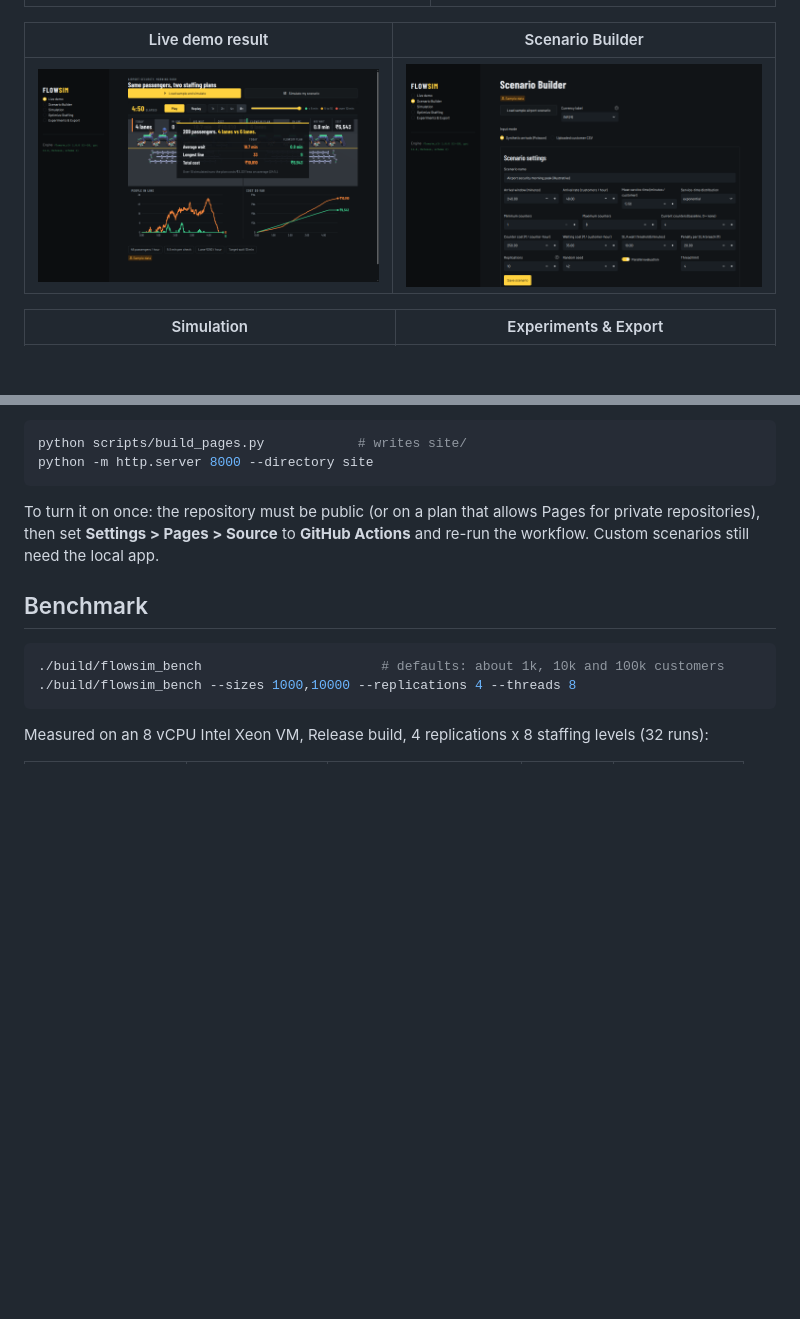
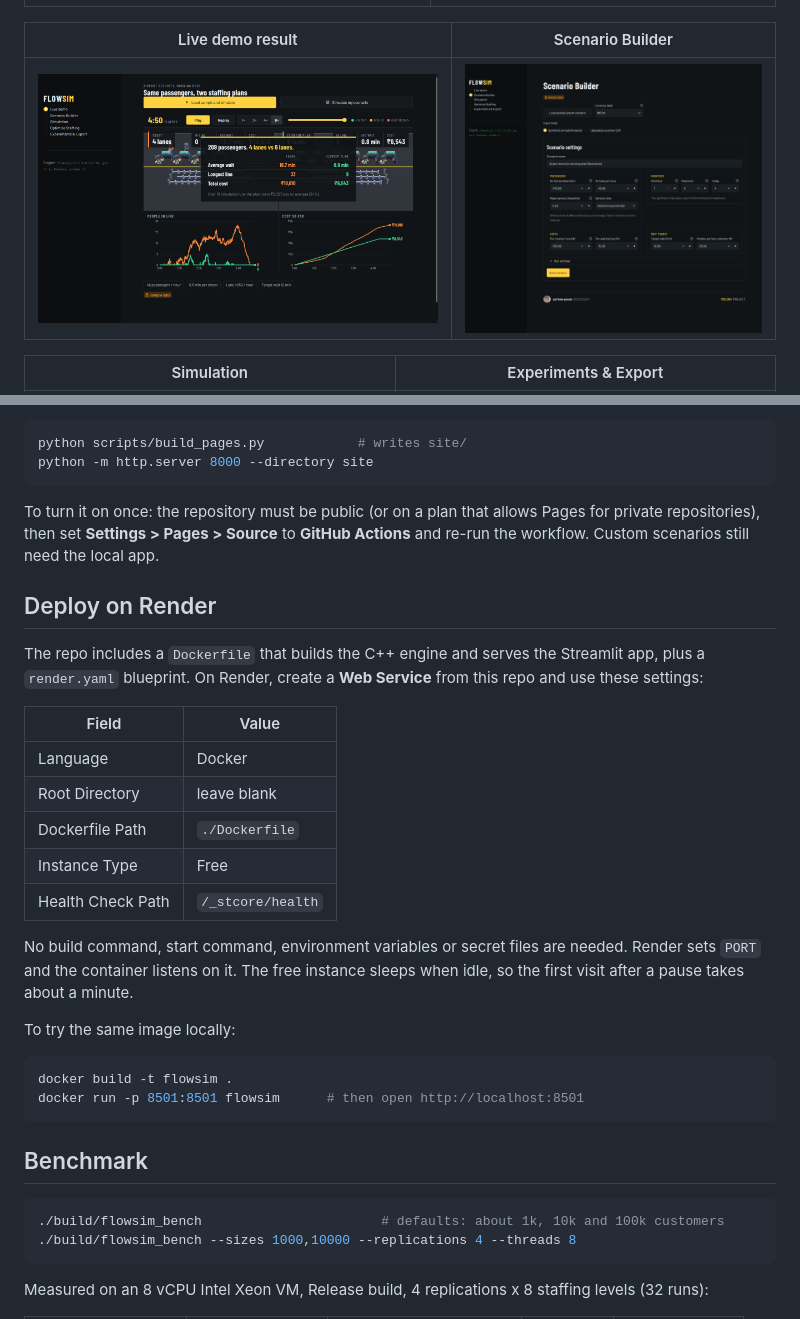
Before and after one commit to sarthak-panda/MSL304-Project, a Markdown page: README.md, 2 parts joined by grey strips. GitHub-like rendering; pictures changed too: docs/screenshots/scenario_builder.png; blank space fills up the shorter version.

Commit message:
Tidy Scenario Builder layout and add Docker/Render deployment
Co-Authored-By: Devin AI <158243242+devin-ai-integration[bot]@users.noreply.github.com>

````diff
--- a/README.md
+++ b/README.md
@@ -214,6 +214,29 @@ python -m http.server 8000 --directory site
 To turn it on once: the repository must be public (or on a plan that allows Pages for private repositories), then set
 **Settings > Pages > Source** to **GitHub Actions** and re-run the workflow. Custom scenarios still need the local app.
 
+## Deploy on Render
+
+The repo includes a `Dockerfile` that builds the C++ engine and serves the Streamlit app, plus a `render.yaml` blueprint.
+On Render, create a **Web Service** from this repo and use these settings:
+
+| Field | Value |
+| --- | --- |
+| Language | Docker |
+| Root Directory | leave blank |
+| Dockerfile Path | `./Dockerfile` |
+| Instance Type | Free |
+| Health Check Path | `/_stcore/health` |
+
+No build command, start command, environment variables or secret files are needed. Render sets `PORT` and the
+container listens on it. The free instance sleeps when idle, so the first visit after a pause takes about a minute.
+
+To try the same image locally:
+
+```bash
+docker build -t flowsim .
+docker run -p 8501:8501 flowsim      # then open http://localhost:8501
+```
+
 ## Benchmark
 
 ```bash
````
Also changed, not shown: 5 other files.
